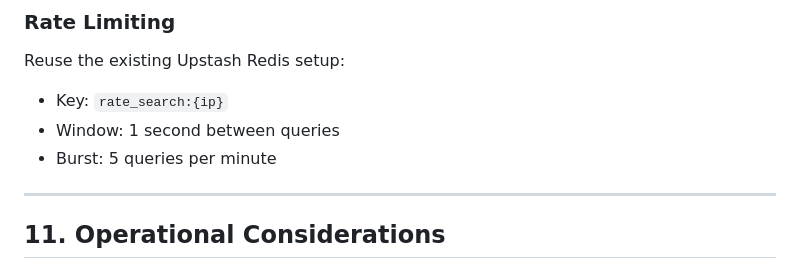
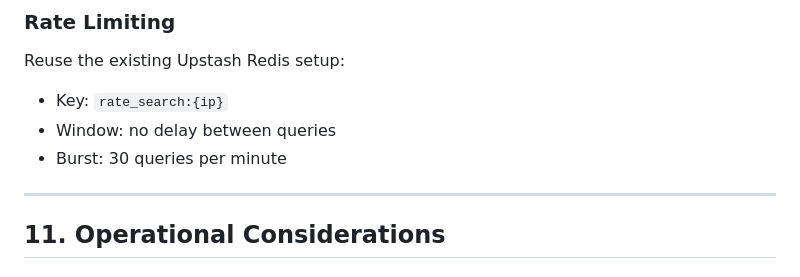
Before and after one commit to ben1009/redfoxes-baseball, a Markdown page: rfc/003_hybrid_search.md, the part around the change. GitHub-like rendering.

Commit message:
fix: correct remaining rate limit text (5 -> 30/min)

```diff
--- a/rfc/003_hybrid_search.md
+++ b/rfc/003_hybrid_search.md
@@ -799,8 +799,8 @@ For this project, `text-embedding-3-small` offers the best cost/quality ratio.
 Reuse the existing Upstash Redis setup:
 
 - Key: `rate_search:{ip}`
-- Window: 1 second between queries
-- Burst: 5 queries per minute
+- Window: no delay between queries
+- Burst: 30 queries per minute
 
 ---
 
```
